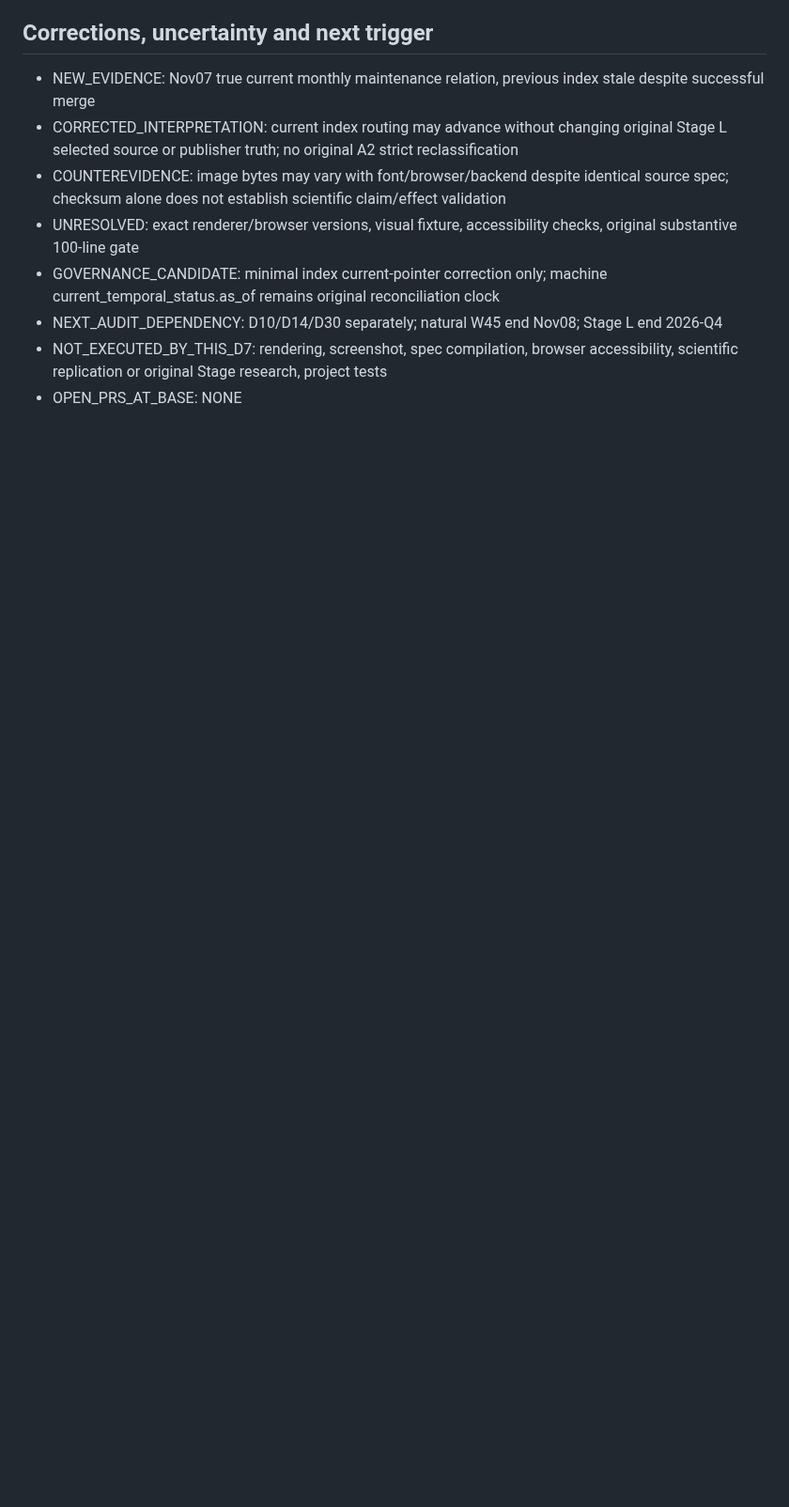
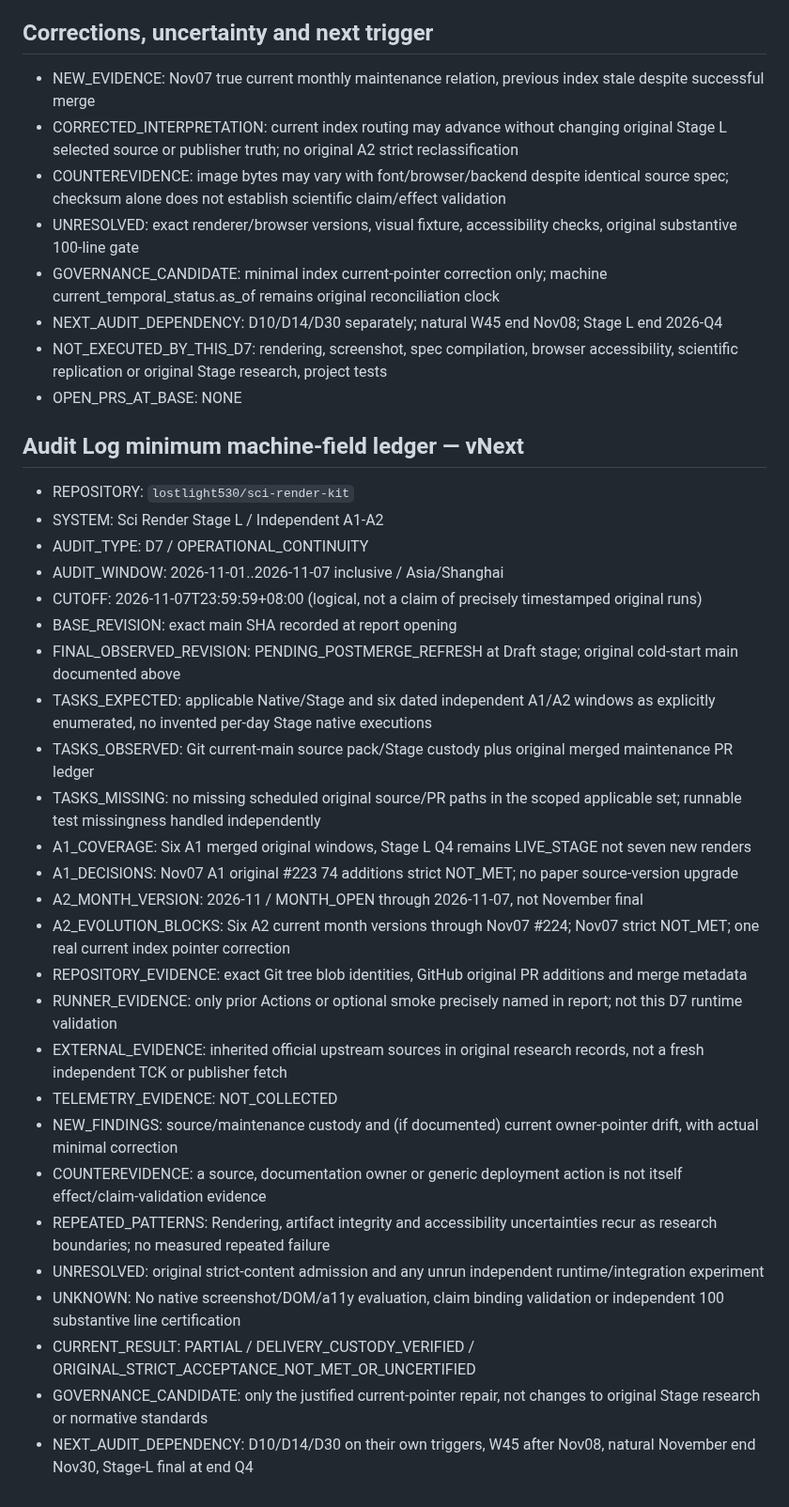
Before and after one commit to lostlight530/sci-render-kit, a Markdown page: maintenance/2026-11-08-d7-operational-continuity.md, the part around the change. Shown at 94% size. Drawn GitHub-style; blank space fills up the shorter version.

Commit message:
audit(D7): add exact minimum log contract and protect original strict acceptance

```diff
--- a/maintenance/2026-11-08-d7-operational-continuity.md
+++ b/maintenance/2026-11-08-d7-operational-continuity.md
@@ -53,3 +53,32 @@
 - NEXT_AUDIT_DEPENDENCY: D10/D14/D30 separately; natural W45 end Nov08; Stage L end 2026-Q4
 - NOT_EXECUTED_BY_THIS_D7: rendering, screenshot, spec compilation, browser accessibility, scientific replication or original Stage research, project tests
 - OPEN_PRS_AT_BASE: NONE
+
+## Audit Log minimum machine-field ledger — vNext
+
+- REPOSITORY: `lostlight530/sci-render-kit`
+- SYSTEM: Sci Render Stage L / Independent A1-A2
+- AUDIT_TYPE: D7 / OPERATIONAL_CONTINUITY
+- AUDIT_WINDOW: 2026-11-01..2026-11-07 inclusive / Asia/Shanghai
+- CUTOFF: 2026-11-07T23:59:59+08:00 (logical, not a claim of precisely timestamped original runs)
+- BASE_REVISION: exact main SHA recorded at report opening
+- FINAL_OBSERVED_REVISION: PENDING_POSTMERGE_REFRESH at Draft stage; original cold-start main documented above
+- TASKS_EXPECTED: applicable Native/Stage and six dated independent A1/A2 windows as explicitly enumerated, no invented per-day Stage native executions
+- TASKS_OBSERVED: Git current-main source pack/Stage custody plus original merged maintenance PR ledger
+- TASKS_MISSING: no missing scheduled original source/PR paths in the scoped applicable set; runnable test missingness handled independently
+- A1_COVERAGE: Six A1 merged original windows, Stage L Q4 remains LIVE_STAGE not seven new renders
+- A1_DECISIONS: Nov07 A1 original #223 74 additions strict NOT_MET; no paper source-version upgrade
+- A2_MONTH_VERSION: 2026-11 / MONTH_OPEN through 2026-11-07, not November final
+- A2_EVOLUTION_BLOCKS: Six A2 current month versions through Nov07 #224; Nov07 strict NOT_MET; one real current index pointer correction
+- REPOSITORY_EVIDENCE: exact Git tree blob identities, GitHub original PR additions and merge metadata
+- RUNNER_EVIDENCE: only prior Actions or optional smoke precisely named in report; not this D7 runtime validation
+- EXTERNAL_EVIDENCE: inherited official upstream sources in original research records, not a fresh independent TCK or publisher fetch
+- TELEMETRY_EVIDENCE: NOT_COLLECTED
+- NEW_FINDINGS: source/maintenance custody and (if documented) current owner-pointer drift, with actual minimal correction
+- COUNTEREVIDENCE: a source, documentation owner or generic deployment action is not itself effect/claim-validation evidence
+- REPEATED_PATTERNS: Rendering, artifact integrity and accessibility uncertainties recur as research boundaries; no measured repeated failure
+- UNRESOLVED: original strict-content admission and any unrun independent runtime/integration experiment
+- UNKNOWN: No native screenshot/DOM/a11y evaluation, claim binding validation or independent 100 substantive line certification
+- CURRENT_RESULT: PARTIAL / DELIVERY_CUSTODY_VERIFIED / ORIGINAL_STRICT_ACCEPTANCE_NOT_MET_OR_UNCERTIFIED
+- GOVERNANCE_CANDIDATE: only the justified current-pointer repair, not changes to original Stage research or normative standards
+- NEXT_AUDIT_DEPENDENCY: D10/D14/D30 on their own triggers, W45 after Nov08, natural November end Nov30, Stage-L final at end Q4
```
